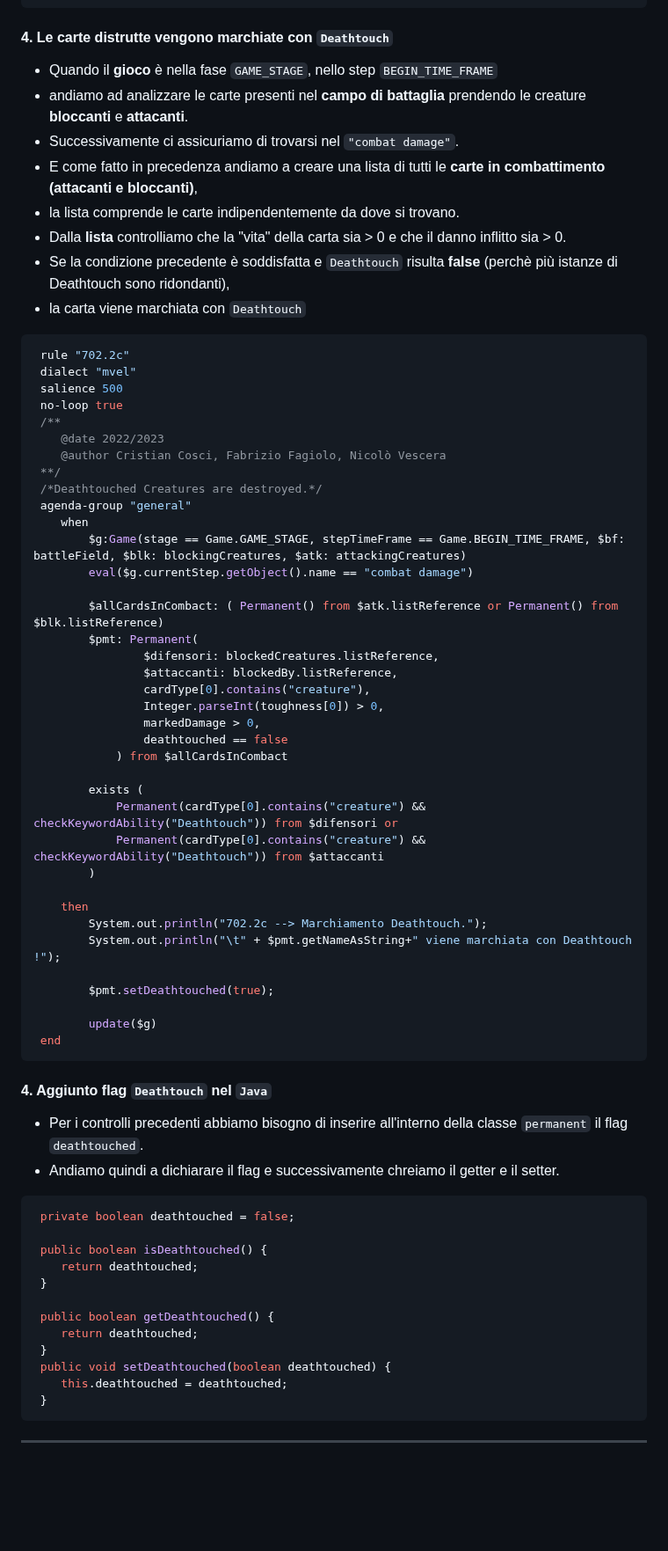
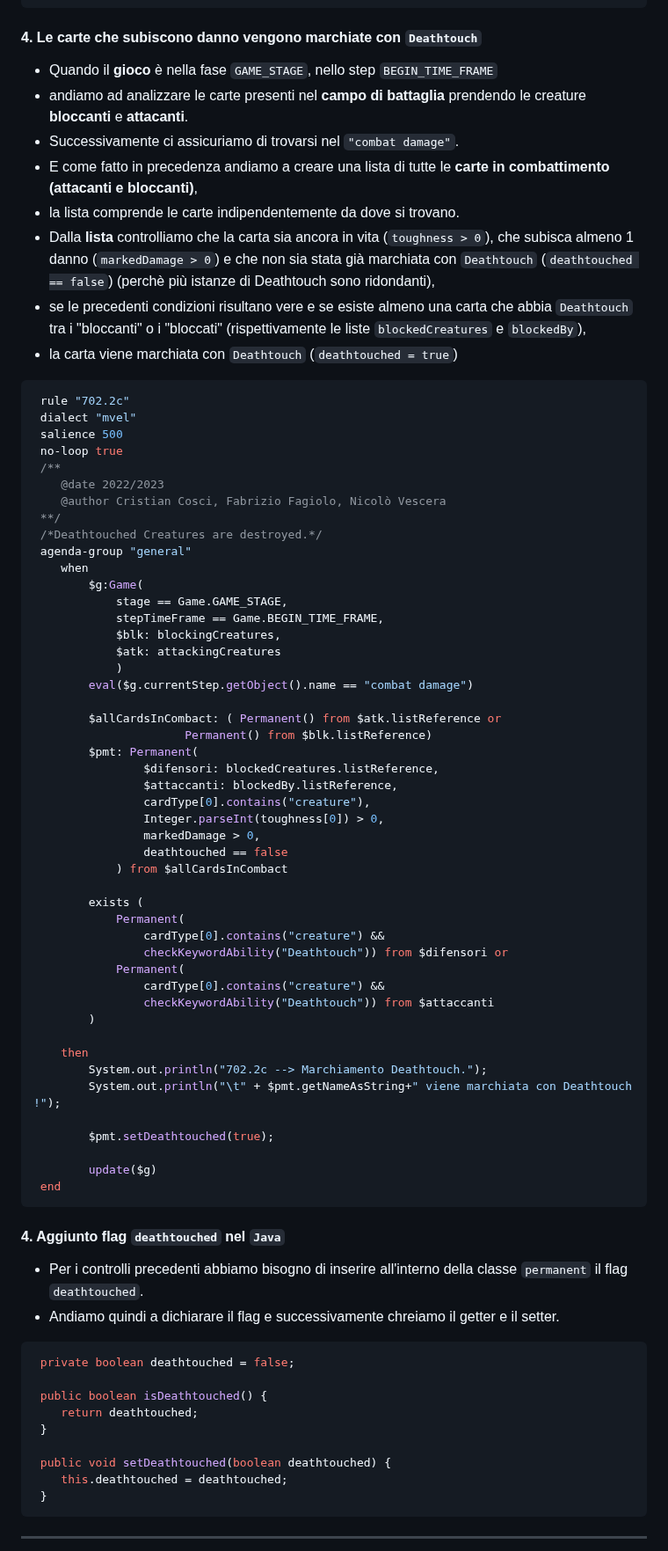
Before and after one commit to Typing-Monkeys/TeferiTheGathering, a Markdown page: Documentation/2022/Documentation.md, the part around one of its changes. Shown at 88% size. Rendered like a GitHub page; blank space fills up the shorter version.

Commit message:
Documentazione Deathtouch
- Sistemati alcuni problemi con la documentazione di Deathtouch
- Migliorata leggibilità del codice

````diff
--- a/Documentation/2022/Documentation.md
+++ b/Documentation/2022/Documentation.md
@@ -138,16 +144,16 @@ rule "702.2a"
  	"702.2b"
  ]);
 ```
-#### 4. Le carte distrutte vengono marchiate con `Deathtouch`
+#### 4. Le carte che subiscono danno vengono marchiate con `Deathtouch`
 
 - Quando il **gioco** è nella fase `GAME_STAGE`, nello step `BEGIN_TIME_FRAME`
 - andiamo ad analizzare le carte presenti nel **campo di battaglia** prendendo le creature **bloccanti** e **attacanti**.
 - Successivamente ci assicuriamo di trovarsi nel `"combat damage"`.
-- E come fatto in precedenza andiamo a creare una lista di tutti le **carte in combattimento (attacanti e bloccanti)**,
+- E come fatto in precedenza andiamo a creare una lista di tutte le **carte in combattimento (attacanti e bloccanti)**,
 - la lista comprende le carte indipendentemente da dove si trovano.
-- Dalla **lista** controlliamo che la "vita" della carta sia > 0 e che il danno inflitto sia > 0.
-- Se la condizione precedente è soddisfatta e `Deathtouch` risulta **false** (perchè più istanze di Deathtouch sono ridondanti),
-- la carta viene marchiata con `Deathtouch`
+- Dalla **lista** controlliamo che la carta sia ancora in vita (`toughness > 0`), che subisca almeno 1 danno (`markedDamage > 0`) e che non sia stata già marchiata con `Deathtouch` (`deathtouched == false`) (perchè più istanze di Deathtouch sono ridondanti),
+- se le precedenti condizioni risultano vere e se esiste almeno una carta che abbia `Deathtouch` tra i "bloccanti" o i "bloccati" (rispettivamente le liste `blockedCreatures` e `blockedBy`),
+- la carta viene marchiata con `Deathtouch` (`deathtouched = true`)
 
 
 ``` java
@@ -162,10 +168,16 @@ rule "702.2a"
  /*Deathtouched Creatures are destroyed.*/
  agenda-group "general"
  	when
- 		$g:Game(stage == Game.GAME_STAGE, stepTimeFrame == Game.BEGIN_TIME_FRAME, $bf: battleField, $blk: blockingCreatures, $atk: attackingCreatures)
+ 		$g:Game(
+			stage == Game.GAME_STAGE,
+			stepTimeFrame == Game.BEGIN_TIME_FRAME,
+			$blk: blockingCreatures,
+			$atk: attackingCreatures
+			)
  		eval($g.currentStep.getObject().name == "combat damage")
 
- 		$allCardsInCombact: ( Permanent() from $atk.listReference or Permanent() from $blk.listReference)
+ 		$allCardsInCombact: ( Permanent() from $atk.listReference or
+				      Permanent() from $blk.listReference)
  		$pmt: Permanent(
  				$difensori: blockedCreatures.listReference,
  				$attaccanti: blockedBy.listReference,
@@ -176,8 +188,12 @@ rule "702.2a"
  			) from $allCardsInCombact
 
  		exists (
- 			Permanent(cardType[0].contains("creature") && checkKeywordAbility("Deathtouch")) from $difensori or
- 			Permanent(cardType[0].contains("creature") && checkKeywordAbility("Deathtouch")) from $attaccanti
+ 			Permanent(
+				cardType[0].contains("creature") &&
+				checkKeywordAbility("Deathtouch")) from $difensori or
+ 			Permanent(
+				cardType[0].contains("creature") &&
+				checkKeywordAbility("Deathtouch")) from $attaccanti
  		)
 
  	then
@@ -189,7 +205,8 @@ rule "702.2a"
  		update($g)
  end
 ```
-#### 4.  Aggiunto flag `Deathtouch` nel `Java`
+
+#### 4.  Aggiunto flag `deathtouched` nel `Java`
 - Per i controlli precedenti abbiamo bisogno di inserire all'interno della classe `permanent` il flag `deathtouched`.
 - Andiamo quindi a dichiarare il flag e successivamente chreiamo il getter e il setter.
 
@@ -200,9 +217,6 @@ rule "702.2a"
  	return deathtouched;
  }
 
- public boolean getDeathtouched() {
- 	return deathtouched;
- }
  public void setDeathtouched(boolean deathtouched) {
  	this.deathtouched = deathtouched;
  }
````
Also changed, not shown: other parts of Documentation/2022/Documentation.md (+16 -10 lines).
